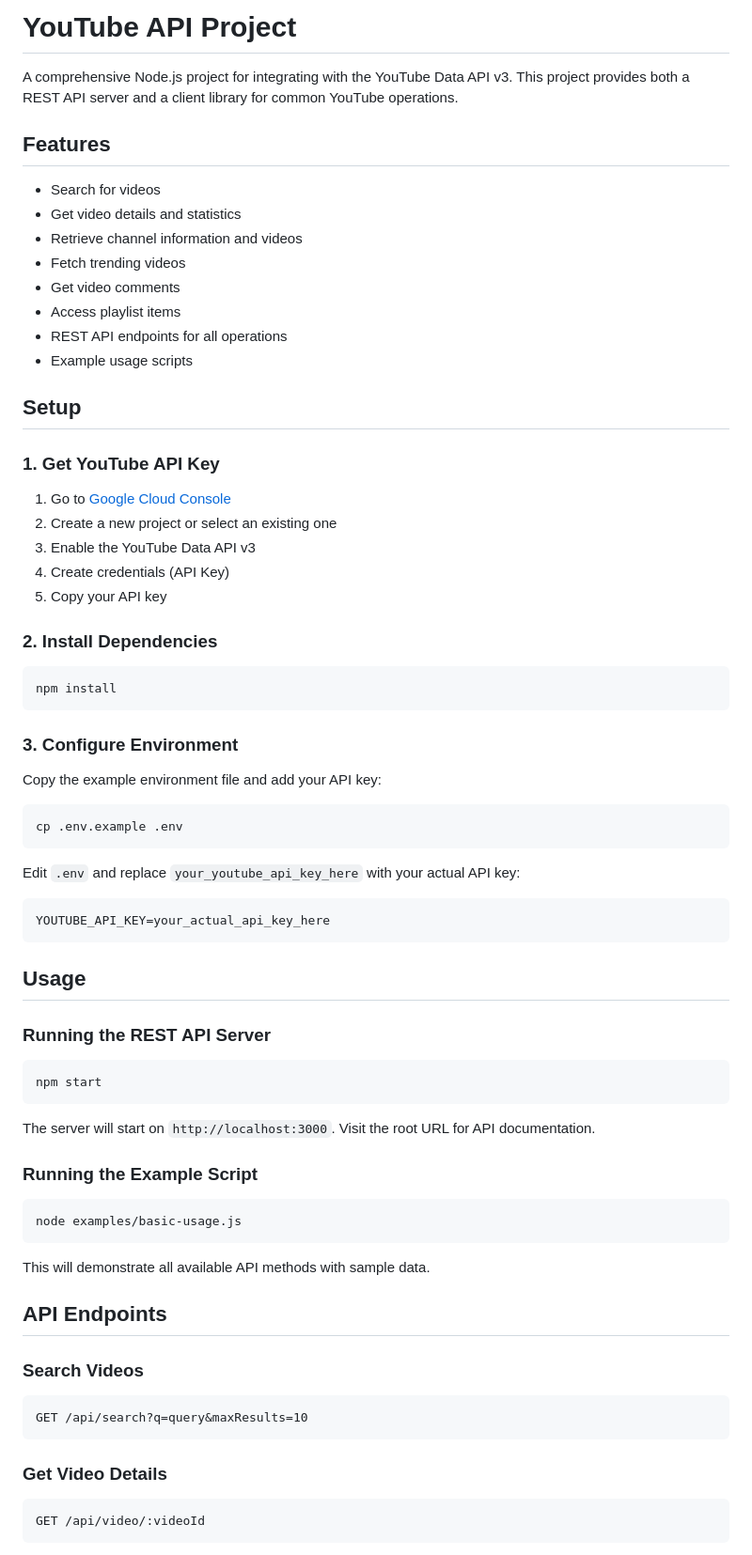
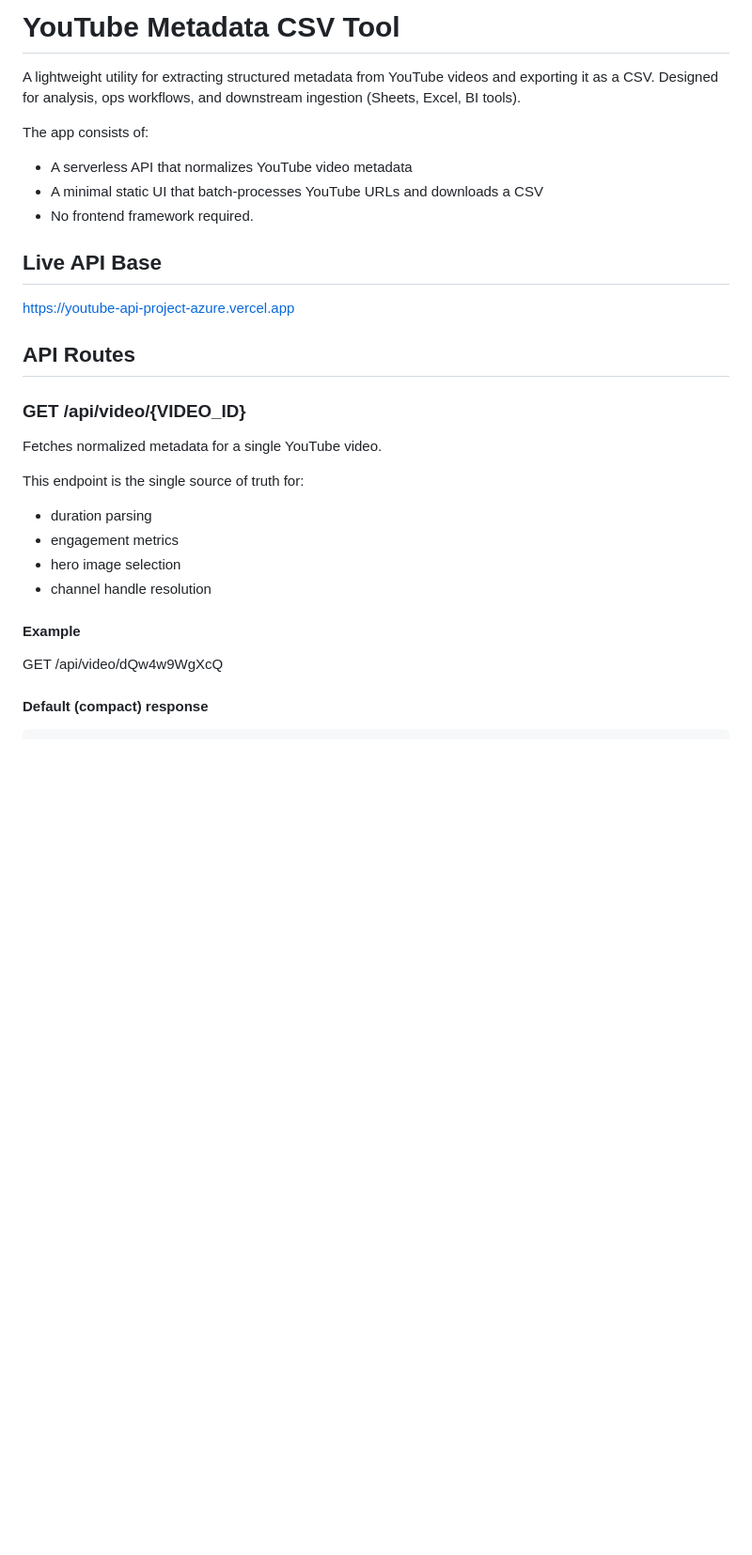
Before and after one commit to albeethekid/metadata-api, a Markdown page: README.md, the part around one of its changes. Shown at 94% size. GitHub-like rendering; blank space fills up the shorter version.

Commit message:
Update README with YouTube Metadata CSV Tool documentation

````diff
--- a/README.md
+++ b/README.md
@@ -1,75 +1,34 @@
-# YouTube API Project
+# YouTube Metadata CSV Tool
 
-A comprehensive Node.js project for integrating with the YouTube Data API v3. This project provides both a REST API server and a client library for common YouTube operations.
+A lightweight utility for extracting structured metadata from YouTube videos and exporting it as a CSV.
+Designed for analysis, ops workflows, and downstream ingestion (Sheets, Excel, BI tools).
 
-## Features
+The app consists of:
 
-- Search for videos
-- Get video details and statistics
-- Retrieve channel information and videos
-- Fetch trending videos
-- Get video comments
-- Access playlist items
-- REST API endpoints for all operations
-- Example usage scripts
+- A serverless API that normalizes YouTube video metadata
+- A minimal static UI that batch-processes YouTube URLs and downloads a CSV
+- No frontend framework required.
 
-## Setup
+## Live API Base
 
-### 1. Get YouTube API Key
+https://youtube-api-project-azure.vercel.app
 
-1. Go to [Google Cloud Console](https://console.cloud.google.com/)
-2. Create a new project or select an existing one
-3. Enable the YouTube Data API v3
-4. Create credentials (API Key)
-5. Copy your API key
+## API Routes
 
-### 2. Install Dependencies
+### GET /api/video/{VIDEO_ID}
 
-```bash
-npm install
-```
+Fetches normalized metadata for a single YouTube video.
 
-### 3. Configure Environment
+This endpoint is the single source of truth for:
 
-Copy the example environment file and add your API key:
+- duration parsing
+- engagement metrics
+- hero image selection
+- channel handle resolution
 
-```bash
-cp .env.example .env
-```
+#### Example
 
-Edit `.env` and replace `your_youtube_api_key_here` with your actual API key:
+GET /api/video/dQw4w9WgXcQ
 
-```
-YOUTUBE_API_KEY=your_actual_api_key_here
-```
+#### Default (compact) response
 
-## Usage
-
-### Running the REST API Server
-
-```bash
-npm start
-```
-
-The server will start on `http://localhost:3000`. Visit the root URL for API documentation.
-
-### Running the Example Script
-
-```bash
-node examples/basic-usage.js
-```
-
-This will demonstrate all available API methods with sample data.
-
-## API Endpoints
-
-### Search Videos
-```
-GET /api/search?q=query&maxResults=10
-```
-
-### Get Video Details
-```
-GET /api/video/:videoId
-```
-
````
Also changed, not shown: other parts of README.md (+126 -83 lines).
